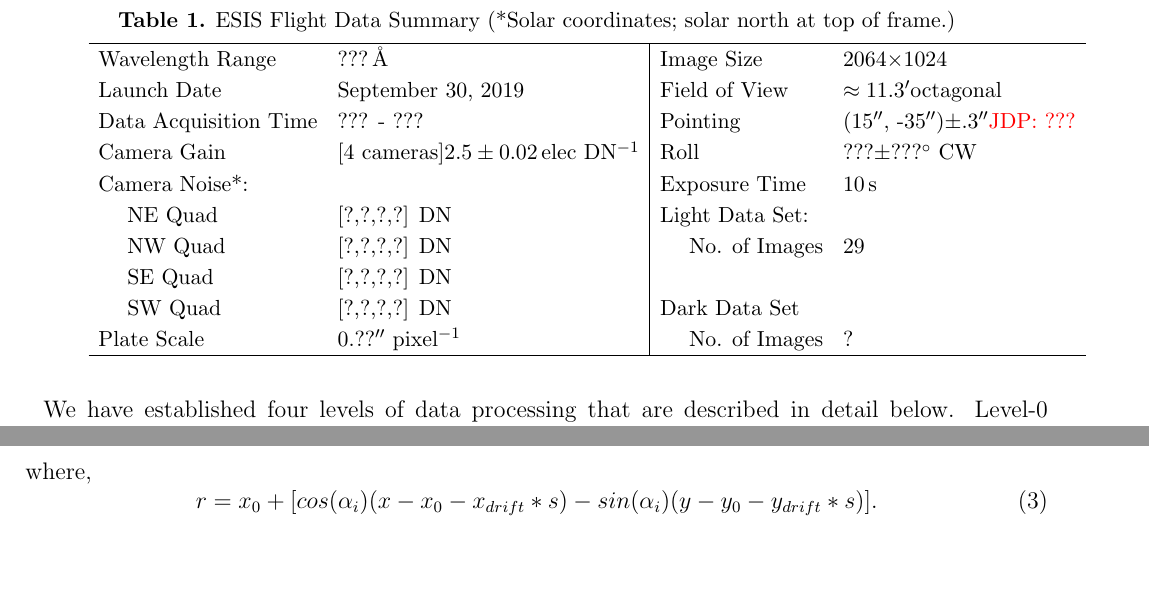
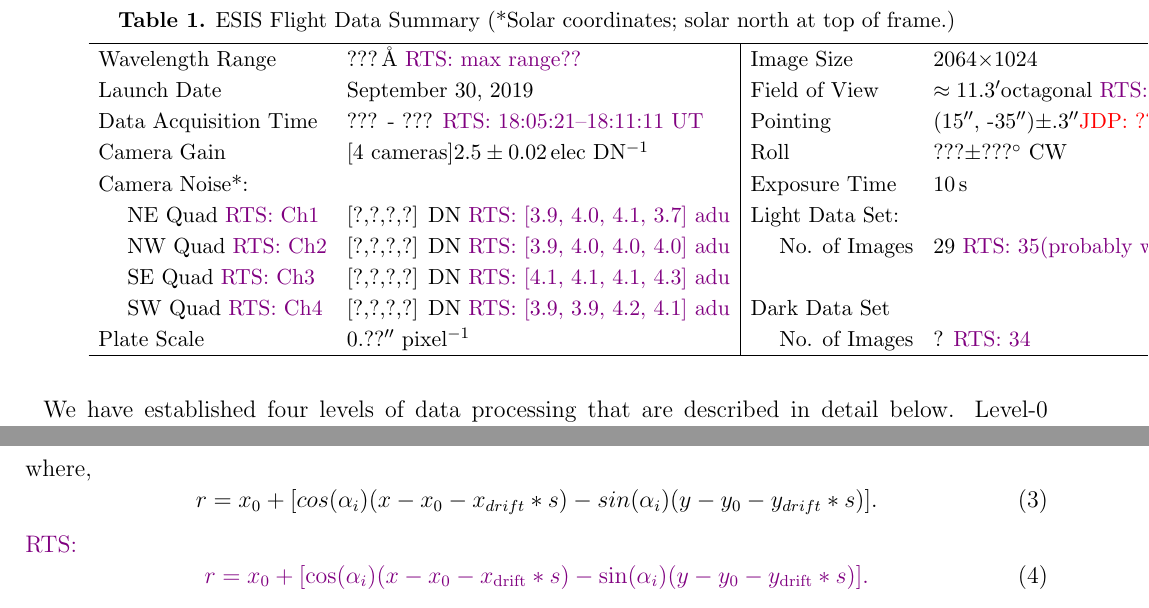
Before and after one commit to jacobdparker/ESIS_Mission, a LaTeX paper (main.tex, which reads ESIS_Mission.tex, variables_rts.tex): two parts of pages 3 and 5 of 13 before the commit and two parts of pages 3 and 6 of 13 after it, joined at a grey line, cut so that both start at the same text, the shorter picture padded with empty space. Compiled offline with pdfLaTeX.

Commit message:
Working on updating tables and other params.

```diff
--- a/ESIS_Mission.tex
+++ b/ESIS_Mission.tex
@@ -91,16 +91,16 @@
 				\caption{ESIS Flight Data Summary (*Solar coordinates; solar north at top of frame.)}
 				\label{tab:data_info}
 				\begin{tabular}{ll | l l}\hline
-					Wavelength Range &   ???\,\AA\  & Image Size  & 2064$\times$1024\\
-					Launch Date & September 30, 2019 & Field of View  & $\approx 11.3$\arcmin octagonal \\
-					Data Acquisition Time & ??? - ??? & Pointing  & (15\arcsec, -35\arcsec)$\pm .3$\arcsec \jdp{???}  \\
+					Wavelength Range &   ???\,\AA\ \rts{max range??} & Image Size  & 2064$\times$1024\\
+					Launch Date & September 30, 2019 & Field of View  & $\approx 11.3$\arcmin octagonal \rts{\fov} \\
+					Data Acquisition Time & ??? - ??? \rts{\datastart--\datastop~UT} & Pointing  & (15\arcsec, -35\arcsec)$\pm .3$\arcsec \jdp{???}  \\
 					Camera Gain &   [4 cameras]$2.5 \pm 0.02$\,elec DN$^{-1}$ & Roll & $??? \pm ???^\circ$ CW \\
 					Camera Noise*: & & Exposure Time & 10\,s\\
-					\hspace{0.2in}NE Quad & [?,?,?,?] DN & Light Data Set: &\\
-					\hspace{0.2in}NW Quad & [?,?,?,?] DN & \hspace{0.2in}No. of Images & 29\\
-					\hspace{0.2in}SE Quad  & [?,?,?,?] DN & &\\
-					\hspace{0.2in}SW Quad  & [?,?,?,?] DN & Dark Data Set & \\
-					Plate Scale  & 0.??\arcsec\ pixel$^{-1}$ &  \hspace{0.2in}No. of Images & ? \\
+					\hspace{0.2in}NE Quad \rts{Ch1} & [?,?,?,?] DN \rts{\readnoiseI} & Light Data Set: &\\
+					\hspace{0.2in}NW Quad \rts{Ch2} & [?,?,?,?] DN \rts{\readnoiseII} & \hspace{0.2in}No. of Images & 29 \rts{\numdataframes (probably wrong)}\\
+					\hspace{0.2in}SE Quad \rts{Ch3} & [?,?,?,?] DN \rts{\readnoiseIII} & &\\
+					\hspace{0.2in}SW Quad \rts{Ch4} & [?,?,?,?] DN \rts{\readnoiseIV} & Dark Data Set & \\
+					Plate Scale  & 0.??\arcsec\ pixel$^{-1}$ &  \hspace{0.2in}No. of Images & ? \rts{\numdarkframes} \\
 					\hline
 				\end{tabular}
 			\end{table}
@@ -235,6 +236,9 @@
         	r = x_0 + [cos(\alpha_i)(x-x_0-x_{drift}*s) - sin(\alpha_i)(y-y_0-y_{drift}*s)].
         	\label{eqn:vignet2}
        	\end{equation}
+       	\rts{\begin{equation}
+       		r = x_0 + [\cos(\alpha_i)(x-x_0-x_{\text{drift}}*s) - \sin(\alpha_i)(y-y_0-y_{\text{drift}}*s)].
+       		\end{equation}}
        	In Equation \ref{eqn:vignet}, $r_0$ is equal to 65 pixels, and represents the distance from the Level-3 image edge to the ESIS field stop octagon edge at $s = 0$, the first Level-3 image sequence.
        	Also, $m_{i}$ is the slope of the vignetting field, for each channel $i$, and is a free parameter of the fit.
         In Equation \ref{eqn:vignet2},  $\alpha_i$ is the angle of rotation of each ESIS Level-3 image relative to a Level-1 image row.
--- a/main.tex
+++ b/main.tex
@@ -5,6 +5,11 @@
 \usepackage{natbib}
 \bibliographystyle{aasjournal}
 
-\usepackage{layouts}
+% https://tex.stackexchange.com/questions/192610/use-emulateapj-aastex-with-siunitx
+\usepackage{savesym}
+\savesymbol{tablenum}
+\usepackage{siunitx}
+\restoresymbol{SIX}{tablenum}
+\DeclareSIUnit{\photon}{\gamma}
 
 \begin{document}
--- a/variables_rts.tex
+++ b/variables_rts.tex
@@ -1 +1,7 @@
-\newcommand{time\_start}{2019{-}09{-}30T18:04:00.000}
+\newcommand{\timestart}{18:04:00}
+\newcommand{\datastart}{18:05:21}
+\newcommand{\datastop}{18:11:11}
+\newcommand{\numdataframes}{35}
+\newcommand{\numdarkframes}{34}
+\newcommand{\fov}{$344.196 \; \mathrm{{}^{\prime\prime}}$}
+\newcommand{\readnoiseI}{[3.9, 4.0, 4.1, 3.7] $\mathrm{adu}$}
```
Also changed, not shown: figures/signal_and_altitude_vs_time.pdf, ESIS_Mission.tex (13 more changed lines), main.tex (1 more changed lines), variables_rts.tex (3 more changed lines), 1 other file.
